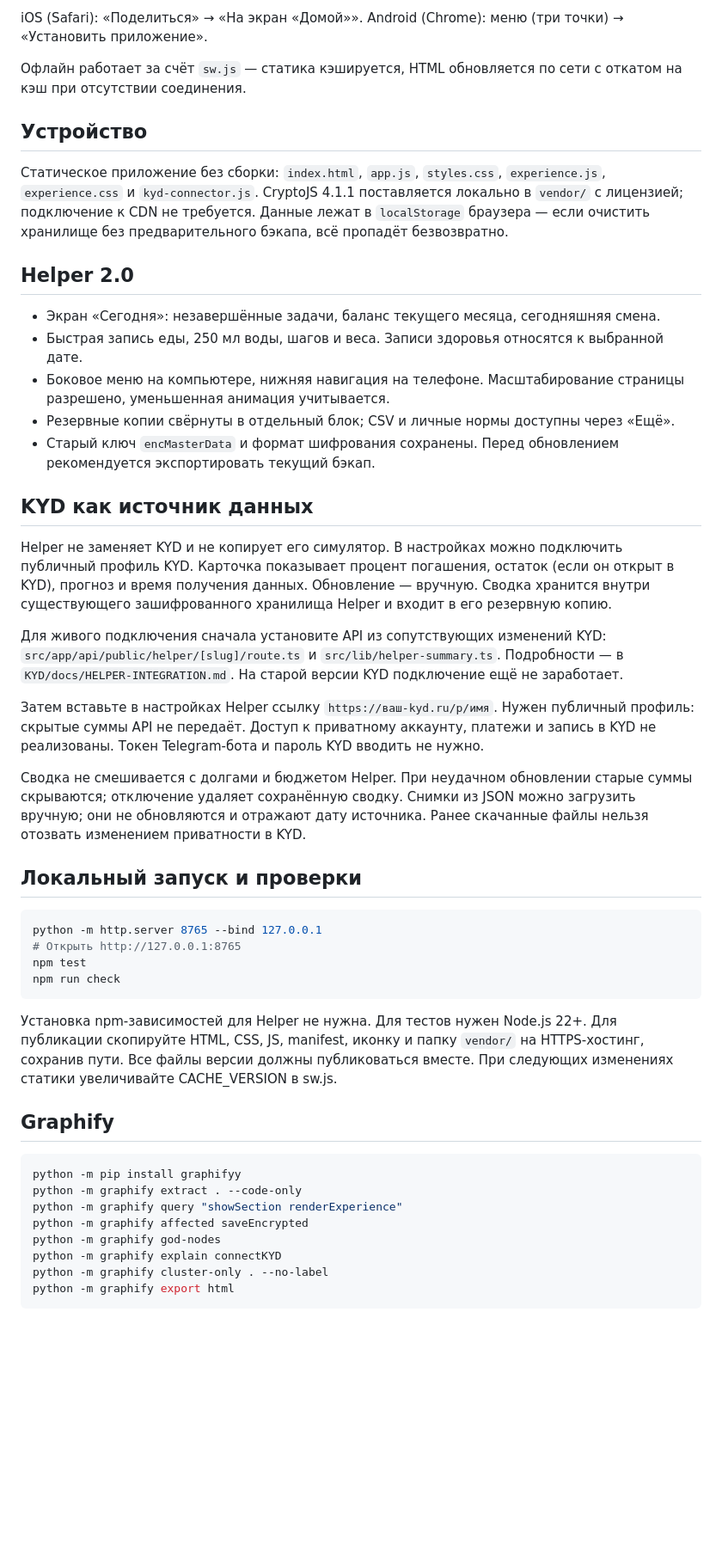
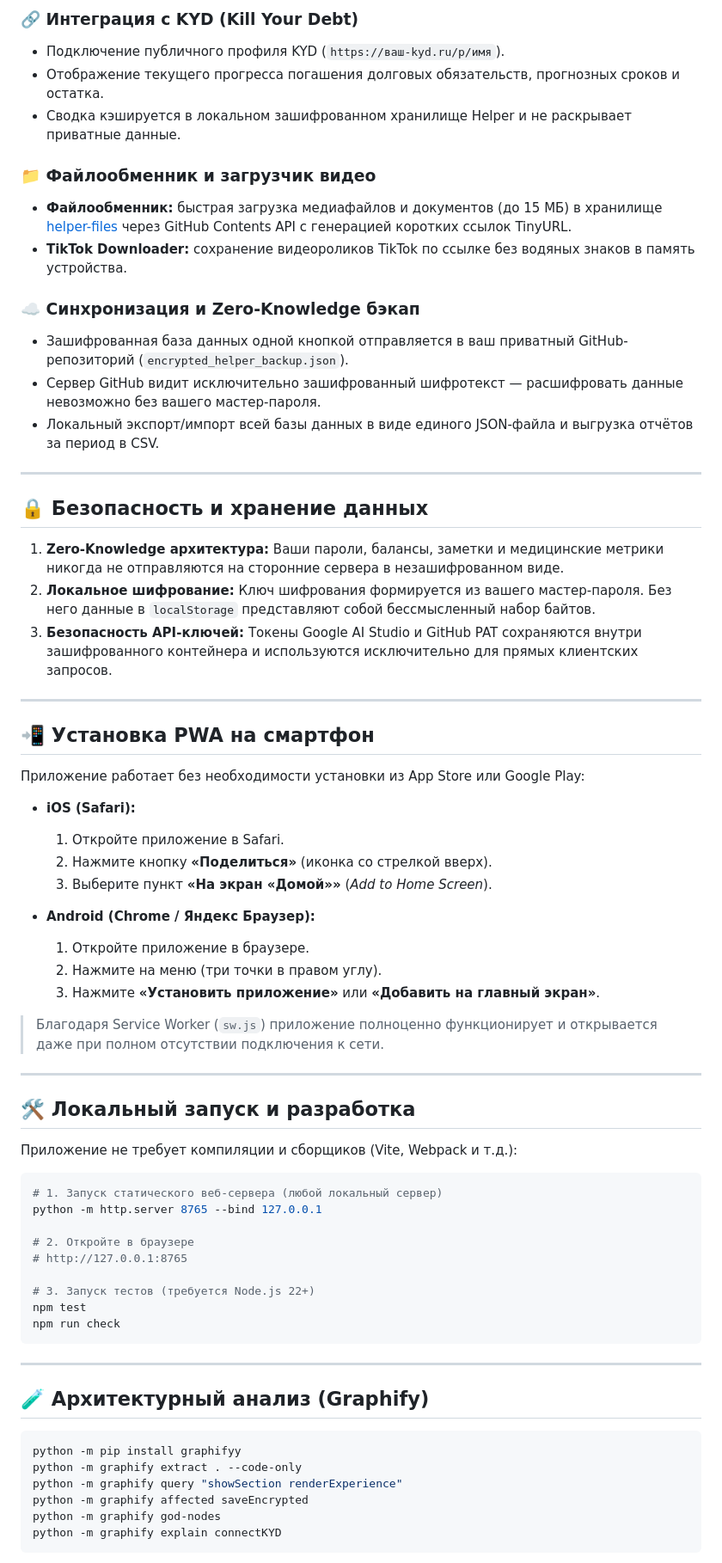
Before and after one commit to domovoyproj/helper-app, a Markdown page: README.md, the part around one of its changes. Shown at 86% size. GitHub-like rendering; blank space fills up the shorter version.

Commit message:
docs: комплексное обновление README — Helper 2.0, бейджи, архитектура, безопасность и KYD

````diff
--- a/README.md
+++ b/README.md
@@ -36,54 +59,72 @@
 
-iOS (Safari): «Поделиться» → «На экран «Домой»».
-Android (Chrome): меню (три точки) → «Установить приложение».
+### 🔗 Интеграция с KYD (Kill Your Debt)
+- Подключение публичного профиля KYD (`https://ваш-kyd.ru/p/имя`).
+- Отображение текущего прогресса погашения долговых обязательств, прогнозных сроков и остатка.
+- Сводка кэшируется в локальном зашифрованном хранилище Helper и не раскрывает приватные данные.
 
-Офлайн работает за счёт `sw.js` — статика кэшируется, HTML обновляется по сети с откатом на кэш при отсутствии соединения.
+### 📁 Файлообменник и загрузчик видео
+- **Файлообменник:** быстрая загрузка медиафайлов и документов (до 15 МБ) в хранилище [helper-files](https://github.com/domovoyproj/helper-files) через GitHub Contents API с генерацией коротких ссылок TinyURL.
+- **TikTok Downloader:** сохранение видеороликов TikTok по ссылке без водяных знаков в память устройства.
 
-## Устройство
+### ☁️ Синхронизация и Zero-Knowledge бэкап
+- Зашифрованная база данных одной кнопкой отправляется в ваш приватный GitHub-репозиторий (`encrypted_helper_backup.json`).
+- Сервер GitHub видит исключительно зашифрованный шифротекст — расшифровать данные невозможно без вашего мастер-пароля.
+- Локальный экспорт/импорт всей базы данных в виде единого JSON-файла и выгрузка отчётов за период в CSV.
 
-Статическое приложение без сборки: `index.html`, `app.js`, `styles.css`, `experience.js`, `experience.css` и `kyd-connector.js`. CryptoJS 4.1.1 поставляется локально в `vendor/` с лицензией; подключение к CDN не требуется. Данные лежат в `localStorage` браузера — если очистить хранилище без предварительного бэкапа, всё пропадёт безвозвратно.
+---
 
+## 🔒 Безопасность и хранение данных
 
-## Helper 2.0
+1. **Zero-Knowledge архитектура:** Ваши пароли, балансы, заметки и медицинские метрики никогда не отправляются на сторонние сервера в незашифрованном виде.
+2. **Локальное шифрование:** Ключ шифрования формируется из вашего мастер-пароля. Без него данные в `localStorage` представляют собой бессмысленный набор байтов.
+3. **Безопасность API-ключей:** Токены Google AI Studio и GitHub PAT сохраняются внутри зашифрованного контейнера и используются исключительно для прямых клиентских запросов.
 
-- Экран «Сегодня»: незавершённые задачи, баланс текущего месяца, сегодняшняя смена.
-- Быстрая запись еды, 250 мл воды, шагов и веса. Записи здоровья относятся к выбранной дате.
-- Боковое меню на компьютере, нижняя навигация на телефоне. Масштабирование страницы разрешено, уменьшенная анимация учитывается.
-- Резервные копии свёрнуты в отдельный блок; CSV и личные нормы доступны через «Ещё».
-- Старый ключ `encMasterData` и формат шифрования сохранены. Перед обновлением рекомендуется экспортировать текущий бэкап.
+---
 
-## KYD как источник данных
+## 📲 Установка PWA на смартфон
 
-Helper не заменяет KYD и не копирует его симулятор. В настройках можно подключить публичный профиль KYD. Карточка показывает процент погашения, остаток (если он открыт в KYD), прогноз и время получения данных. Обновление — вручную. Сводка хранится внутри существующего зашифрованного хранилища Helper и входит в его резервную копию.
+Приложение работает без необходимости установки из App Store или Google Play:
 
-Для живого подключения сначала установите API из сопутствующих изменений KYD: `src/app/api/public/helper/[slug]/route.ts` и `src/lib/helper-summary.ts`. Подробности — в `KYD/docs/HELPER-INTEGRATION.md`. На старой версии KYD подключение ещё не заработает.
+- **iOS (Safari):**
+  1. Откройте приложение в Safari.
+  2. Нажмите кнопку **«Поделиться»** (иконка со стрелкой вверх).
+  3. Выберите пункт **«На экран «Домой»»** (*Add to Home Screen*).
 
-Затем вставьте в настройках Helper ссылку `https://ваш-kyd.ru/p/имя`. Нужен публичный профиль: скрытые суммы API не передаёт. Доступ к приватному аккаунту, платежи и запись в KYD не реализованы. Токен Telegram-бота и пароль KYD вводить не нужно.
+- **Android (Chrome / Яндекс Браузер):**
+  1. Откройте приложение в браузере.
+  2. Нажмите на меню (три точки в правом углу).
+  3. Нажмите **«Установить приложение»** или **«Добавить на главный экран»**.
 
-Сводка не смешивается с долгами и бюджетом Helper. При неудачном обновлении старые суммы скрываются; отключение удаляет сохранённую сводку. Снимки из JSON можно загрузить вручную; они не обновляются и отражают дату источника. Ранее скачанные файлы нельзя отозвать изменением приватности в KYD.
+> Благодаря Service Worker (`sw.js`) приложение полноценно функционирует и открывается даже при полном отсутствии подключения к сети.
 
-## Локальный запуск и проверки
+---
 
-```sh
+## 🛠 Локальный запуск и разработка
+
+Приложение не требует компиляции и сборщиков (Vite, Webpack и т.д.):
+
+```bash
+# 1. Запуск статического веб-сервера (любой локальный сервер)
 python -m http.server 8765 --bind 127.0.0.1
-# Открыть http://127.0.0.1:8765
+
+# 2. Откройте в браузере
+# http://127.0.0.1:8765
+
+# 3. Запуск тестов (требуется Node.js 22+)
 npm test
 npm run check
 ```
 
-Установка npm-зависимостей для Helper не нужна. Для тестов нужен Node.js 22+.
-Для публикации скопируйте HTML, CSS, JS, manifest, иконку и папку `vendor/` на HTTPS-хостинг, сохранив пути. Все файлы версии должны публиковаться вместе. При следующих изменениях статики увеличивайте CACHE_VERSION в sw.js.
+---
 
-## Graphify
+## 🧪 Архитектурный анализ (Graphify)
 
-```sh
+```bash
 python -m pip install graphifyy
 python -m graphify extract . --code-only
 python -m graphify query "showSection renderExperience"
 python -m graphify affected saveEncrypted
 python -m graphify god-nodes
 python -m graphify explain connectKYD
-python -m graphify cluster-only . --no-label
-python -m graphify export html
 ```
 
````
Also changed, not shown: other parts of README.md (+70 -20 lines).
